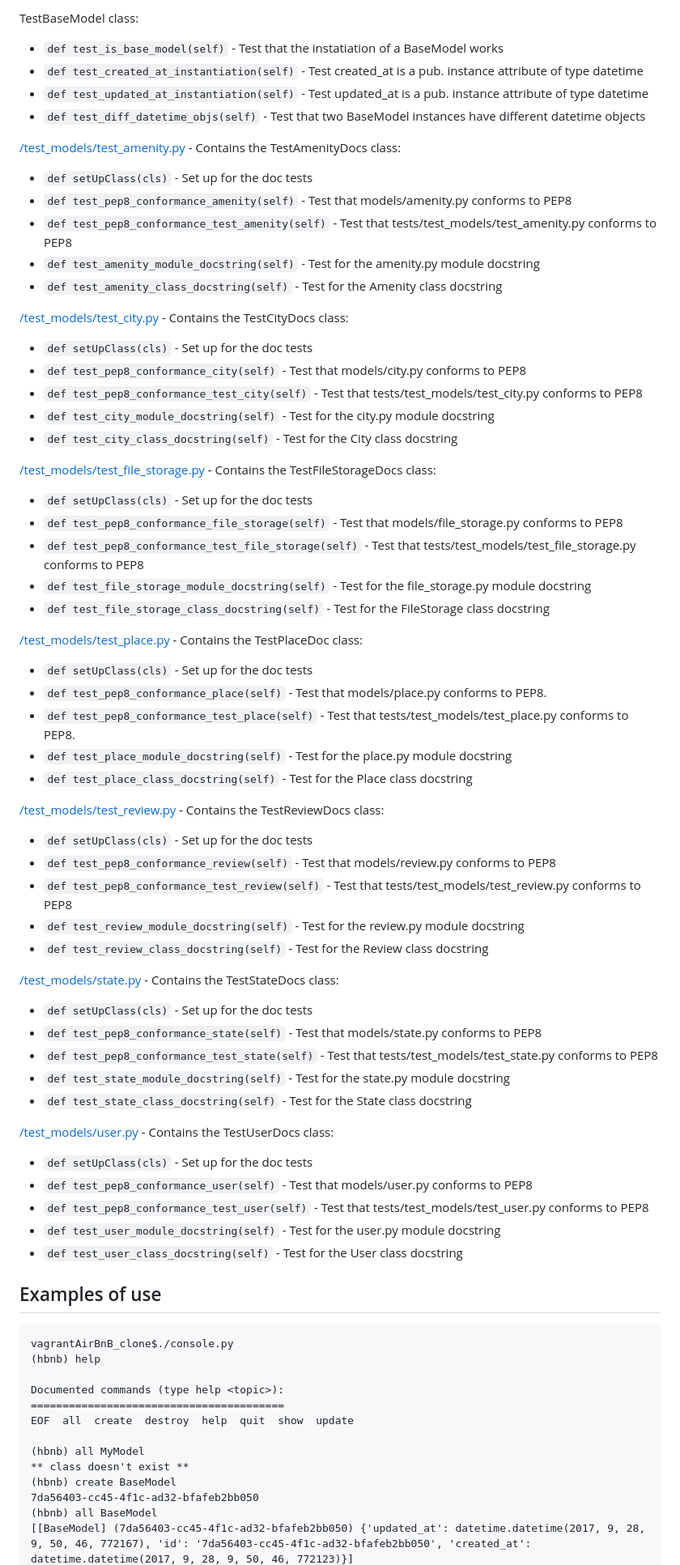
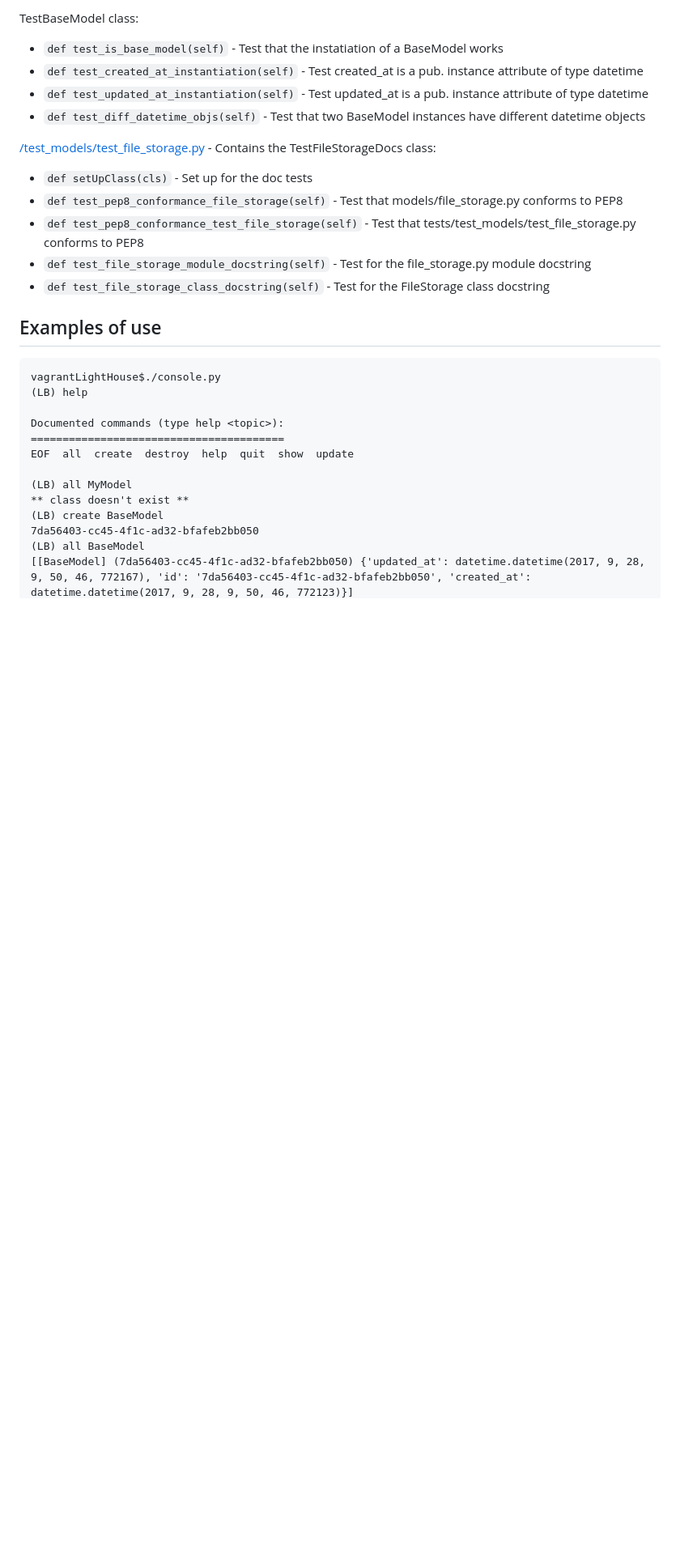
Before and after one commit to paulllllo/LightBulb, a Markdown page: README.md, the part around one of its changes. Shown at 81% size. Rendered like a GitHub page; blank space fills up the shorter version.

````diff
--- a/README.md
+++ b/README.md
@@ -77,20 +76,6 @@ TestBaseModel class:
 * `def test_updated_at_instantiation(self)` - Test updated_at is a pub. instance attribute of type datetime
 * `def test_diff_datetime_objs(self)` - Test that two BaseModel instances have different datetime objects
 
-[/test_models/test_amenity.py](/tests/test_models/test_amenity.py) - Contains the TestAmenityDocs class:
-* `def setUpClass(cls)` - Set up for the doc tests
-* `def test_pep8_conformance_amenity(self)` - Test that models/amenity.py conforms to PEP8
-* `def test_pep8_conformance_test_amenity(self)` - Test that tests/test_models/test_amenity.py conforms to PEP8
-* `def test_amenity_module_docstring(self)` - Test for the amenity.py module docstring
-* `def test_amenity_class_docstring(self)` - Test for the Amenity class docstring
-
-[/test_models/test_city.py](/tests/test_models/test_city.py) - Contains the TestCityDocs class:
-* `def setUpClass(cls)` - Set up for the doc tests
-* `def test_pep8_conformance_city(self)` - Test that models/city.py conforms to PEP8
-* `def test_pep8_conformance_test_city(self)` - Test that tests/test_models/test_city.py conforms to PEP8
-* `def test_city_module_docstring(self)` - Test for the city.py module docstring
-* `def test_city_class_docstring(self)` - Test for the City class docstring
-
 [/test_models/test_file_storage.py](/tests/test_models/test_file_storage.py) - Contains the TestFileStorageDocs class:
 * `def setUpClass(cls)` - Set up for the doc tests
 * `def test_pep8_conformance_file_storage(self)` - Test that models/file_storage.py conforms to PEP8
@@ -98,47 +83,19 @@ TestBaseModel class:
 * `def test_file_storage_module_docstring(self)` - Test for the file_storage.py module docstring
 * `def test_file_storage_class_docstring(self)` - Test for the FileStorage class docstring
 
-[/test_models/test_place.py](/tests/test_models/test_place.py) - Contains the TestPlaceDoc class:
-* `def setUpClass(cls)` - Set up for the doc tests
-* `def test_pep8_conformance_place(self)` - Test that models/place.py conforms to PEP8.
-* `def test_pep8_conformance_test_place(self)` - Test that tests/test_models/test_place.py conforms to PEP8.
-* `def test_place_module_docstring(self)` - Test for the place.py module docstring
-* `def test_place_class_docstring(self)` - Test for the Place class docstring
-
-[/test_models/test_review.py](/tests/test_models/test_review.py) - Contains the TestReviewDocs class:
-* `def setUpClass(cls)` - Set up for the doc tests
-* `def test_pep8_conformance_review(self)` - Test that models/review.py conforms to PEP8
-* `def test_pep8_conformance_test_review(self)` - Test that tests/test_models/test_review.py conforms to PEP8
-* `def test_review_module_docstring(self)` - Test for the review.py module docstring
-* `def test_review_class_docstring(self)` - Test for the Review class docstring
-
-[/test_models/state.py](/tests/test_models/test_state.py) - Contains the TestStateDocs class:
-* `def setUpClass(cls)` - Set up for the doc tests
-* `def test_pep8_conformance_state(self)` - Test that models/state.py conforms to PEP8
-* `def test_pep8_conformance_test_state(self)` - Test that tests/test_models/test_state.py conforms to PEP8
-* `def test_state_module_docstring(self)` - Test for the state.py module docstring
-* `def test_state_class_docstring(self)` - Test for the State class docstring
-
-[/test_models/user.py](/tests/test_models/test_user.py) - Contains the TestUserDocs class:
-* `def setUpClass(cls)` - Set up for the doc tests
-* `def test_pep8_conformance_user(self)` - Test that models/user.py conforms to PEP8
-* `def test_pep8_conformance_test_user(self)` - Test that tests/test_models/test_user.py conforms to PEP8
-* `def test_user_module_docstring(self)` - Test for the user.py module docstring
-* `def test_user_class_docstring(self)` - Test for the User class docstring
-
 
 ## Examples of use
 ```
-vagrantAirBnB_clone$./console.py
-(hbnb) help
+vagrantLightHouse$./console.py
+(LB) help
 
 Documented commands (type help <topic>):
 ========================================
 EOF  all  create  destroy  help  quit  show  update
 
-(hbnb) all MyModel
+(LB) all MyModel
 ** class doesn't exist **
-(hbnb) create BaseModel
+(LB) create BaseModel
 7da56403-cc45-4f1c-ad32-bfafeb2bb050
-(hbnb) all BaseModel
+(LB) all BaseModel
 [[BaseModel] (7da56403-cc45-4f1c-ad32-bfafeb2bb050) {'updated_at': datetime.datetime(2017, 9, 28, 9, 50, 46, 772167), 'id': '7da56403-cc45-4f1c-ad32-bfafeb2bb050', 'created_at': datetime.datetime(2017, 9, 28, 9, 50, 46, 772123)}]
````
Also changed, not shown: other parts of README.md (+18 -25 lines).
